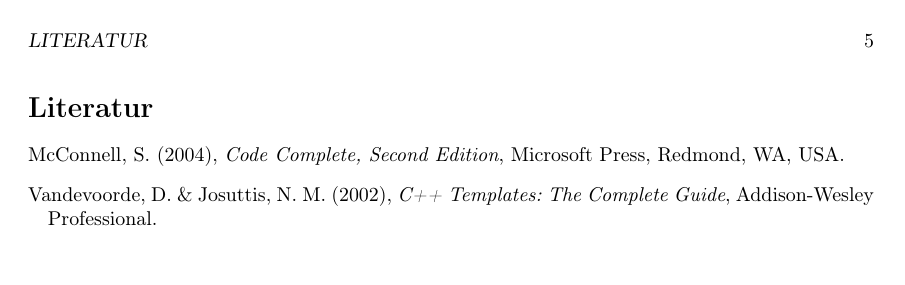
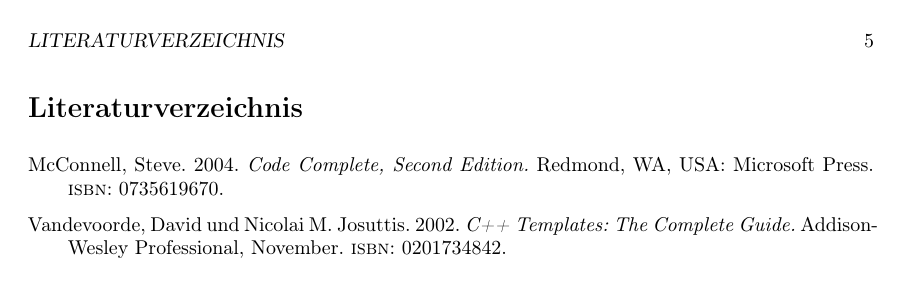
Before and after one commit to rebekka2705/seminararbeit, a LaTeX document (source/Bakk.tex): page 10 of 10. Compiled offline with pdfLaTeX.

Commit message:
2011: switched to Chicago 15b / biblatex-chicago

```diff
--- a/source/Bakk.tex
+++ b/source/Bakk.tex
@@ -3,16 +3,19 @@
 \usepackage{a4wide}
 \usepackage{amssymb}
 \usepackage{amsmath}
-\usepackage{floatflt}
+\usepackage{wrapfig}
 \usepackage{graphicx}
 \usepackage{color}
 \usepackage{subfig}
 \usepackage[english,ngerman]{babel}
 \usepackage{listings}
-\usepackage{natbib}
 \usepackage{url}
 \usepackage[T1]{fontenc}
-\usepackage[utf8x]{inputenc}
+\usepackage[utf8]{inputenc}
+
+\usepackage[authordate,bibencoding=auto,strict]{biblatex-chicago}
+\usepackage[babel,german=guillemets]{csquotes}
+\bibliography{Bibliography}
 
 \setlength{\parindent}{0pt}
 \setlength{\parskip}{5pt plus 2pt minus 1pt}
@@ -59,7 +62,7 @@
 
 \newpage
 
-\bibliographystyle{agsm}
-\bibliography{Bibliography}
+\printbibliography
+
 \setlength{\parskip}{10pt}
 \end{document}
```
Also changed, not shown: source/Body.tex (+2 -2 lines), 2 other files.
